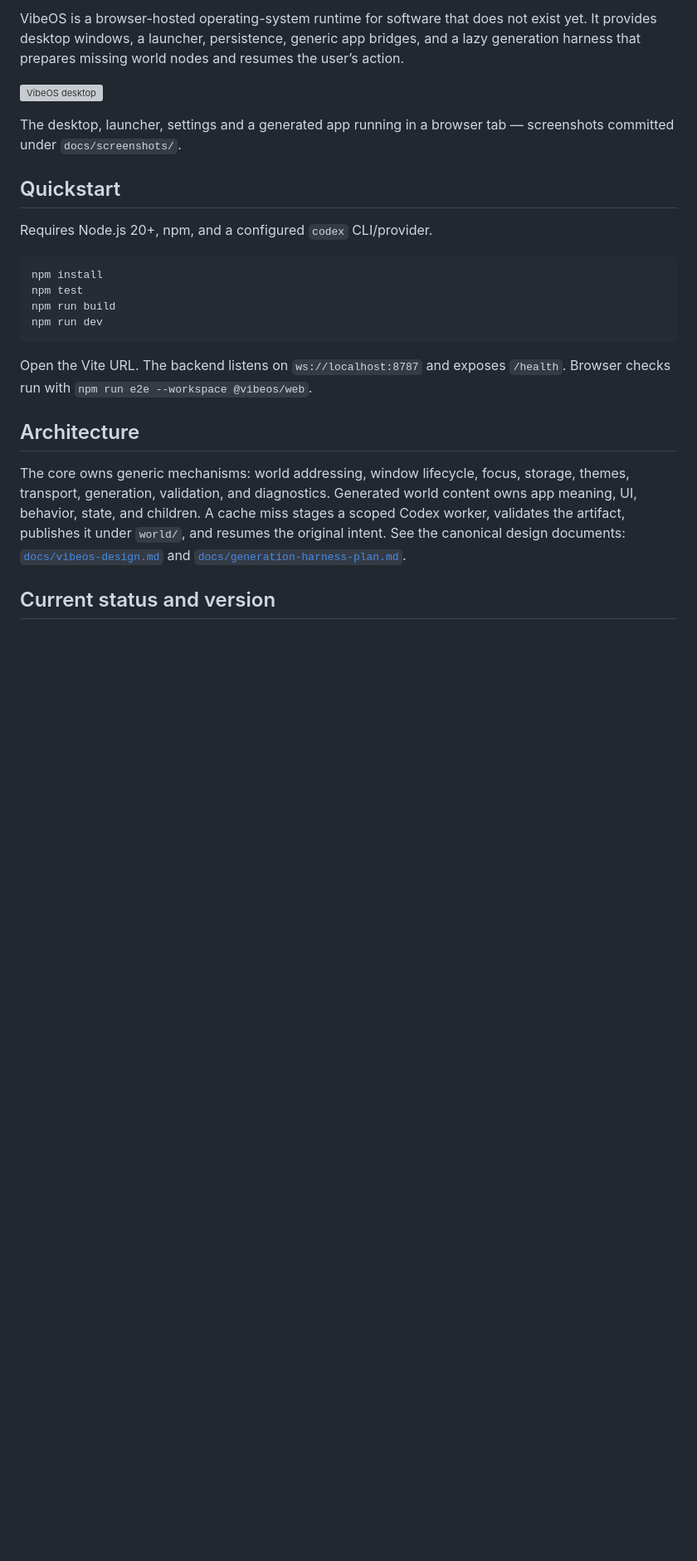
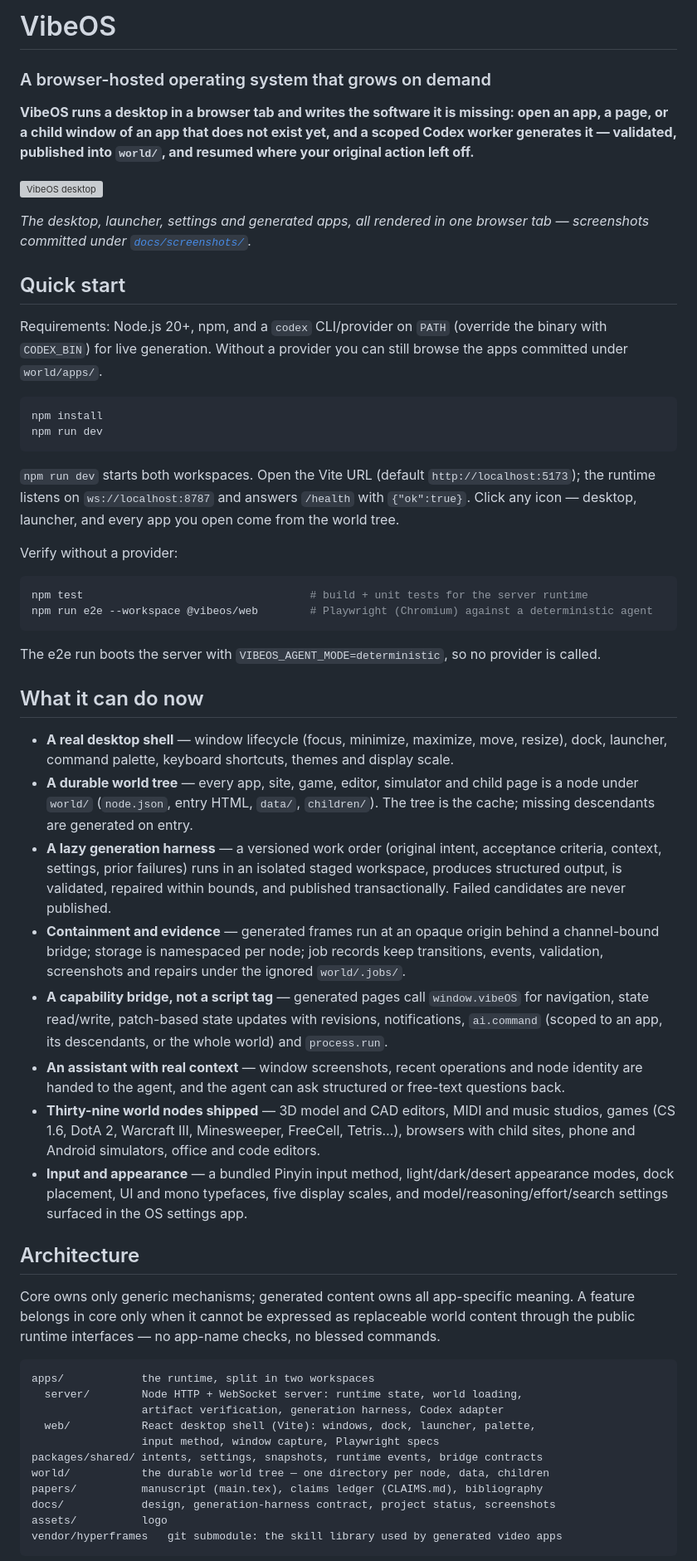
Before and after one commit to ZisIsNotZis/vibeos, a Markdown page: README.md, the part around one of its changes. Shown at 83% size. GitHub-like rendering; blank space fills up the shorter version; grey boxes are pictures that could not be loaded.

````diff
--- a/README.md
+++ b/README.md
@@ -4,26 +4,60 @@ English | [简体中文](README.zh-CN.md)
 
-VibeOS is a browser-hosted operating-system runtime for software that does not exist yet. It provides desktop windows, a launcher, persistence, generic app bridges, and a lazy generation harness that prepares missing world nodes and resumes the user’s action.
+# VibeOS
+
+### A browser-hosted operating system that grows on demand
+
+**VibeOS runs a desktop in a browser tab and writes the software it is missing: open an app, a page, or a child window of an app that does not exist yet, and a scoped Codex worker generates it — validated, published into `world/`, and resumed where your original action left off.**
 
 ![VibeOS desktop](docs/screenshots/desktop.png)
 
-The desktop, launcher, settings and a generated app running in a browser tab — screenshots committed under `docs/screenshots/`.
+*The desktop, launcher, settings and generated apps, all rendered in one browser tab — screenshots committed under [`docs/screenshots/`](docs/screenshots/).*
 
-## Quickstart
+## Quick start
 
-Requires Node.js 20+, npm, and a configured `codex` CLI/provider.
+Requirements: Node.js 20+, npm, and a `codex` CLI/provider on `PATH` (override the binary with `CODEX_BIN`) for live generation. Without a provider you can still browse the apps committed under `world/apps/`.
 
 ```bash
 npm install
-npm test
-npm run build
 npm run dev
 ```
 
-Open the Vite URL. The backend listens on `ws://localhost:8787` and exposes `/health`. Browser checks run with `npm run e2e --workspace @vibeos/web`.
+`npm run dev` starts both workspaces. Open the Vite URL (default `http://localhost:5173`); the runtime listens on `ws://localhost:8787` and answers `/health` with `{"ok":true}`. Click any icon — desktop, launcher, and every app you open come from the world tree.
+
+Verify without a provider:
+
+```bash
+npm test                                   # build + unit tests for the server runtime
+npm run e2e --workspace @vibeos/web        # Playwright (Chromium) against a deterministic agent
+```
+
+The e2e run boots the server with `VIBEOS_AGENT_MODE=deterministic`, so no provider is called.
+
+## What it can do now
+
+- **A real desktop shell** — window lifecycle (focus, minimize, maximize, move, resize), dock, launcher, command palette, keyboard shortcuts, themes and display scale.
+- **A durable world tree** — every app, site, game, editor, simulator and child page is a node under `world/` (`node.json`, entry HTML, `data/`, `children/`). The tree is the cache; missing descendants are generated on entry.
+- **A lazy generation harness** — a versioned work order (original intent, acceptance criteria, context, settings, prior failures) runs in an isolated staged workspace, produces structured output, is validated, repaired within bounds, and published transactionally. Failed candidates are never published.
+- **Containment and evidence** — generated frames run at an opaque origin behind a channel-bound bridge; storage is namespaced per node; job records keep transitions, events, validation, screenshots and repairs under the ignored `world/.jobs/`.
+- **A capability bridge, not a script tag** — generated pages call `window.vibeOS` for navigation, state read/write, patch-based state updates with revisions, notifications, `ai.command` (scoped to an app, its descendants, or the whole world) and `process.run`.
+- **An assistant with real context** — window screenshots, recent operations and node identity are handed to the agent, and the agent can ask structured or free-text questions back.
+- **Thirty-nine world nodes shipped** — 3D model and CAD editors, MIDI and music studios, games (CS 1.6, DotA 2, Warcraft III, Minesweeper, FreeCell, Tetris…), browsers with child sites, phone and Android simulators, office and code editors.
+- **Input and appearance** — a bundled Pinyin input method, light/dark/desert appearance modes, dock placement, UI and mono typefaces, five display scales, and model/reasoning/effort/search settings surfaced in the OS settings app.
 
 ## Architecture
 
-The core owns generic mechanisms: world addressing, window lifecycle, focus, storage, themes, transport, generation, validation, and diagnostics. Generated world content owns app meaning, UI, behavior, state, and children. A cache miss stages a scoped Codex worker, validates the artifact, publishes it under `world/`, and resumes the original intent. See the canonical design documents: [`docs/vibeos-design.md`](docs/vibeos-design.md) and [`docs/generation-harness-plan.md`](docs/generation-harness-plan.md).
+Core owns only generic mechanisms; generated content owns all app-specific meaning. A feature belongs in core only when it cannot be expressed as replaceable world content through the public runtime interfaces — no app-name checks, no blessed commands.
 
-## Current status and version
+```text
+apps/            the runtime, split in two workspaces
+  server/        Node HTTP + WebSocket server: runtime state, world loading,
+                 artifact verification, generation harness, Codex adapter
+  web/           React desktop shell (Vite): windows, dock, launcher, palette,
+                 input method, window capture, Playwright specs
+packages/shared/ intents, settings, snapshots, runtime events, bridge contracts
+world/           the durable world tree — one directory per node, data, children
+papers/          manuscript (main.tex), claims ledger (CLAIMS.md), bibliography
+docs/            design, generation-harness contract, project status, screenshots
+assets/          logo
+vendor/hyperframes   git submodule: the skill library used by generated video apps
+```
 
````
Also changed, not shown: other parts of README.md (+49 -16 lines).
